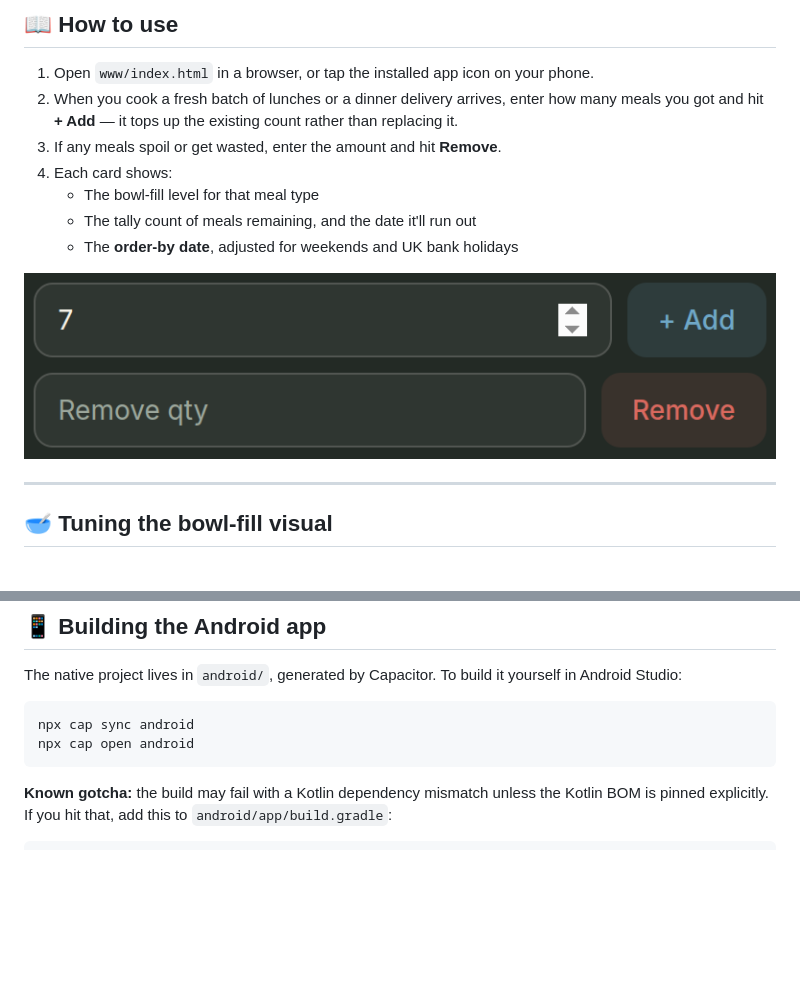
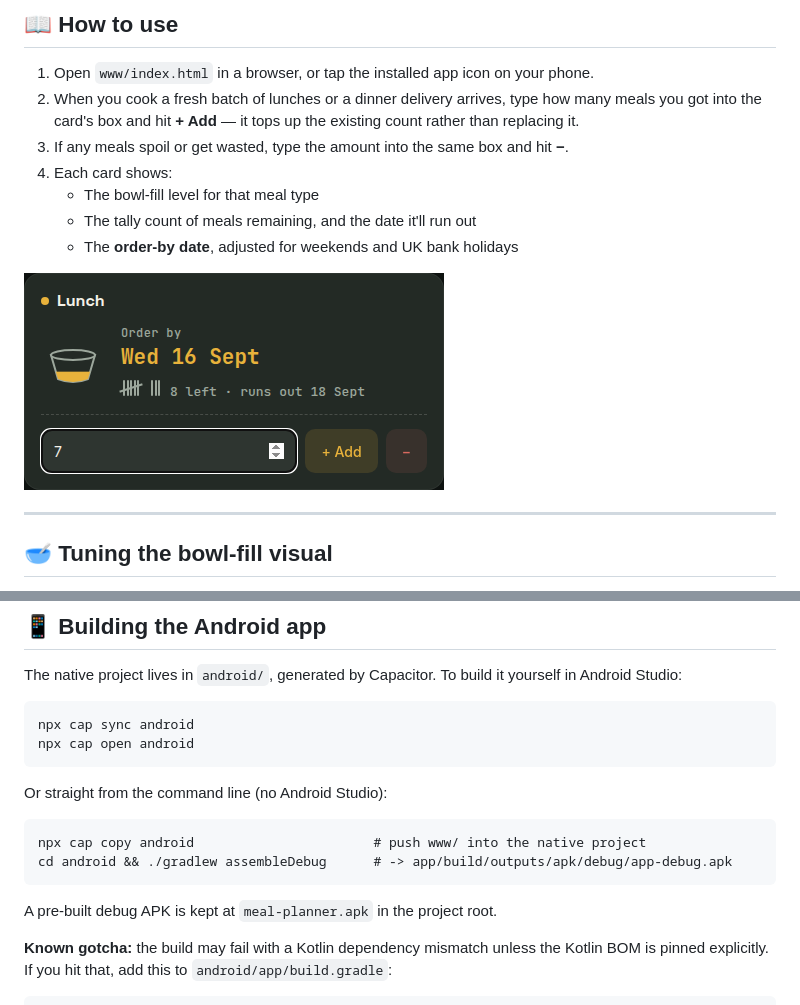
Before and after one commit to BlurryQ/food-order, a Markdown page: README.md, 2 parts joined by grey strips. GitHub-like rendering; pictures changed too: screenshots/add-remove-controls.png; blank space fills up the shorter version.

````diff
--- a/README.md
+++ b/README.md
@@ -59,8 +60,8 @@ Tracks lunch and dinner as two independent counts, each with its own order-by da
 ## 📖 How to use
 
 1. Open `www/index.html` in a browser, or tap the installed app icon on your phone.
-2. When you cook a fresh batch of lunches or a dinner delivery arrives, enter how many meals you got and hit **+ Add** — it tops up the existing count rather than replacing it.
-3. If any meals spoil or get wasted, enter the amount and hit **Remove**.
+2. When you cook a fresh batch of lunches or a dinner delivery arrives, type how many meals you got into the card's box and hit **+ Add** — it tops up the existing count rather than replacing it.
+3. If any meals spoil or get wasted, type the amount into the same box and hit **−**.
 4. Each card shows:
    - The bowl-fill level for that meal type
    - The tally count of meals remaining, and the date it'll run out
@@ -212,6 +219,15 @@ npx cap sync android
 npx cap open android
 ```
 
+Or straight from the command line (no Android Studio):
+
+```
+npx cap copy android                       # push www/ into the native project
+cd android && ./gradlew assembleDebug      # -> app/build/outputs/apk/debug/app-debug.apk
+```
+
+A pre-built debug APK is kept at `meal-planner.apk` in the project root.
+
 **Known gotcha:** the build may fail with a Kotlin dependency mismatch unless the Kotlin BOM is pinned explicitly. If you hit that, add this to `android/app/build.gradle`:
 
 ```groovy
````
Also changed, not shown: other parts of README.md (+11 -4 lines), screenshots/bowl-and-tally.png, screenshots/cards-overview.png.
